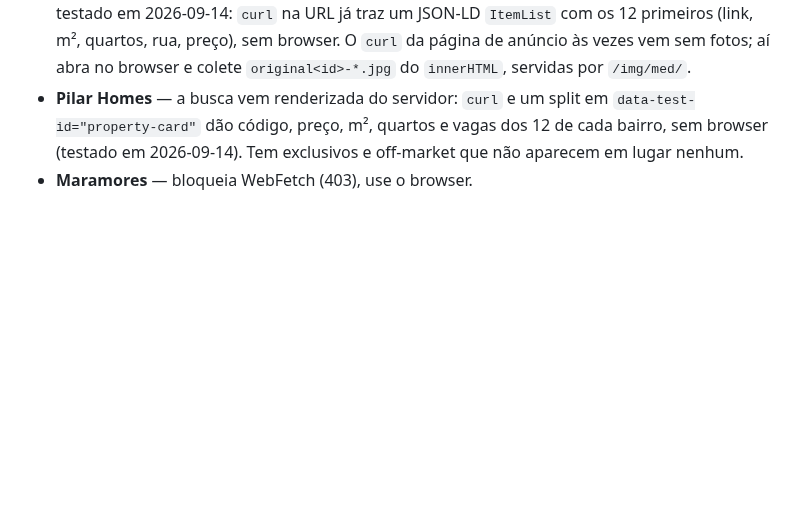
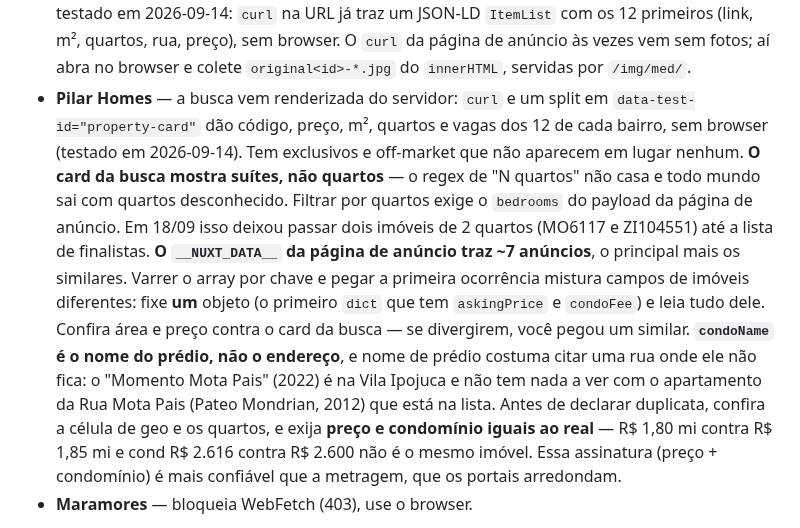
Before and after one commit to aagrjr/imoveis-2027, a Markdown page: CONTEXTO.md, the part around the change. Rendered like a GitHub page; blank space fills up the shorter version.

Commit message:
CONTEXTO: armadilhas do payload da Pilar
Tres erros cometidos na varredura de 18/09, todos na mesma fonte:

- o card da busca mostra suites e nao quartos, entao o filtro de
  quartos nunca rodou e dois imoveis de 2 quartos chegaram na lista
  de finalistas;
- o __NUXT_DATA__ da pagina de anuncio traz ~7 anuncios (o principal
  mais os similares), e varrer o array por chave mistura campos de
  imoveis diferentes;
- condoName e o nome do predio, nao o endereco: "Momento Mota Pais"
  fica na Vila Ipojuca e nao tem relacao com o apartamento da Rua
  Mota Pais ja listado.

Co-Authored-By: Claude Opus 5 <noreply@anthropic.com>

```diff
--- a/CONTEXTO.md
+++ b/CONTEXTO.md
@@ -166,6 +166,22 @@ ignorou filtros por URL, o VivaReal funcionou, e a busca nunca mais saiu de lá.
   `data-test-id="property-card"` dão código, preço, m², quartos e vagas dos 12 de
   cada bairro, sem browser (testado em 2026-09-14). Tem exclusivos e off-market
   que não aparecem em lugar nenhum.
+  **O card da busca mostra suítes, não quartos** — o regex de "N quartos" não casa
+  e todo mundo sai com quartos desconhecido. Filtrar por quartos exige o
+  `bedrooms` do payload da página de anúncio. Em 18/09 isso deixou passar dois
+  imóveis de 2 quartos (MO6117 e ZI104551) até a lista de finalistas.
+  **O `__NUXT_DATA__` da página de anúncio traz ~7 anúncios**, o principal mais os
+  similares. Varrer o array por chave e pegar a primeira ocorrência mistura campos
+  de imóveis diferentes: fixe **um** objeto (o primeiro `dict` que tem
+  `askingPrice` e `condoFee`) e leia tudo dele. Confira área e preço contra o card
+  da busca — se divergirem, você pegou um similar.
+  **`condoName` é o nome do prédio, não o endereço**, e nome de prédio costuma
+  citar uma rua onde ele não fica: o "Momento Mota Pais" (2022) é na Vila Ipojuca
+  e não tem nada a ver com o apartamento da Rua Mota Pais (Pateo Mondrian, 2012)
+  que está na lista. Antes de declarar duplicata, confira a célula de geo e os
+  quartos, e exija **preço e condomínio iguais ao real** — R$ 1,80 mi contra
+  R$ 1,85 mi e cond R$ 2.616 contra R$ 2.600 não é o mesmo imóvel. Essa assinatura
+  (preço + condomínio) é mais confiável que a metragem, que os portais arredondam.
 - **Maramores** — bloqueia WebFetch (403), use o browser.
 
 Método que funciona para julgar acabamento: montar uma folha de contato local
```
